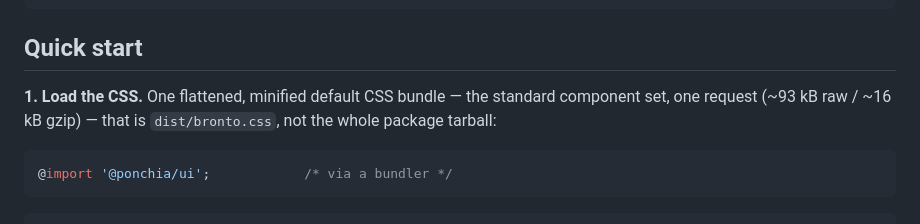
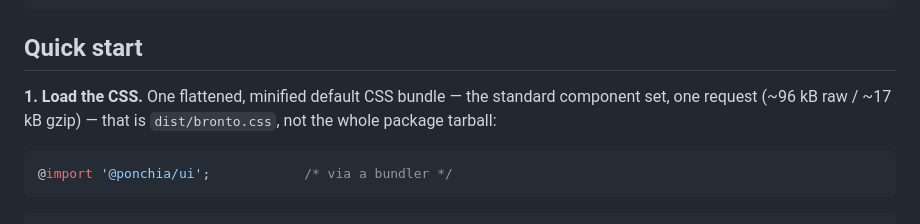
Before and after one commit to Ponchia/bronto-ui, a Markdown page: README.md, the part around one of its changes. Drawn GitHub-style.

Commit message:
docs: advertise the 0.13 default bundle size
Co-Authored-By: Claude Opus 5.5 (1M context) <noreply@anthropic.com>

````diff
--- a/README.md
+++ b/README.md
@@ -98,7 +98,7 @@ when deliberately upgrading across a breaking pre-1.0 minor):
 
 ## Quick start
 
-**1. Load the CSS.** One flattened, minified default CSS bundle — the standard component set, one request (~93 kB raw / ~16 kB gzip) — that is `dist/bronto.css`, not the whole package tarball:
+**1. Load the CSS.** One flattened, minified default CSS bundle — the standard component set, one request (~96 kB raw / ~17 kB gzip) — that is `dist/bronto.css`, not the whole package tarball:
 
 ```css
 @import '@ponchia/ui';            /* via a bundler */
````
Also changed, not shown: other parts of README.md (+1 -1 lines), CHANGELOG.md (+4 -0 lines).
